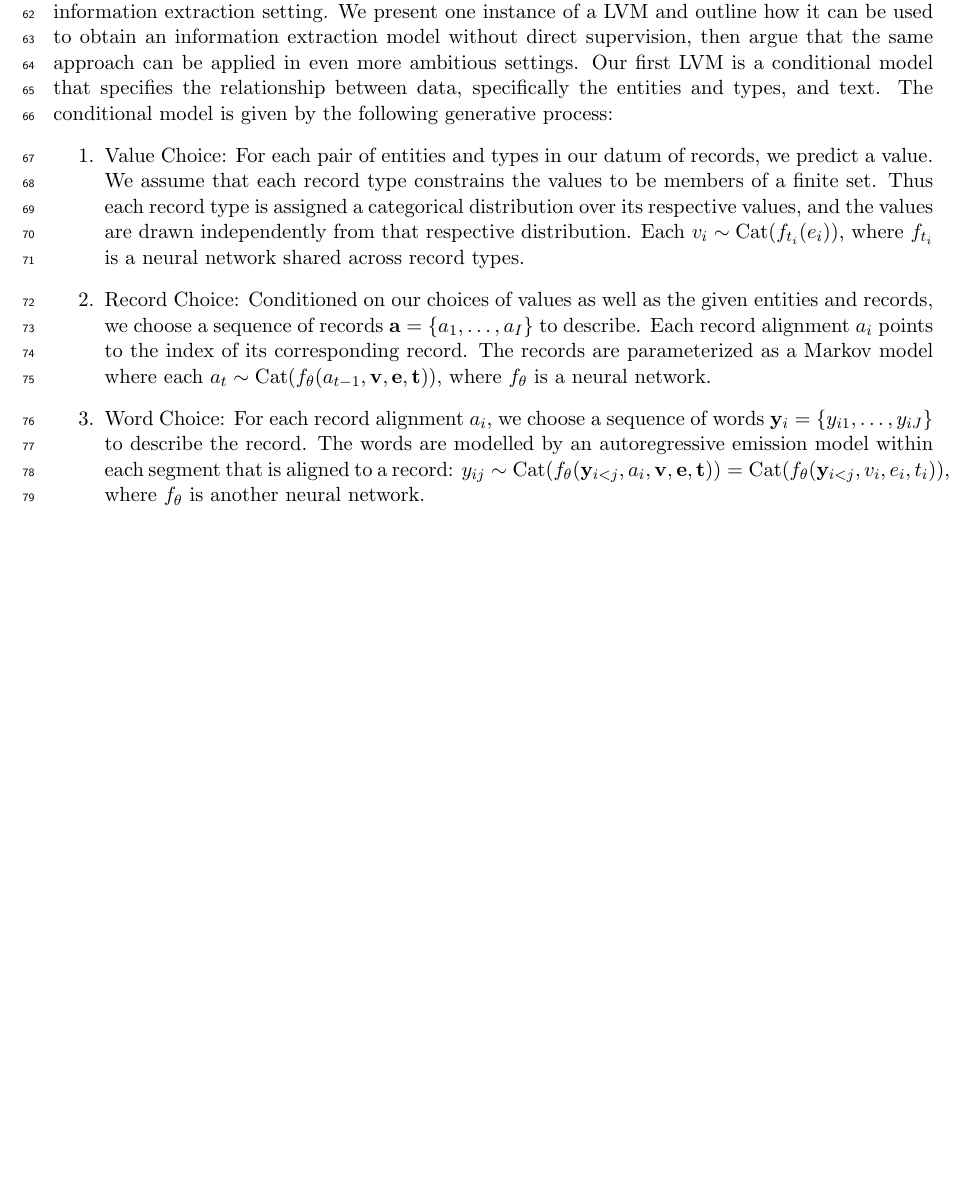
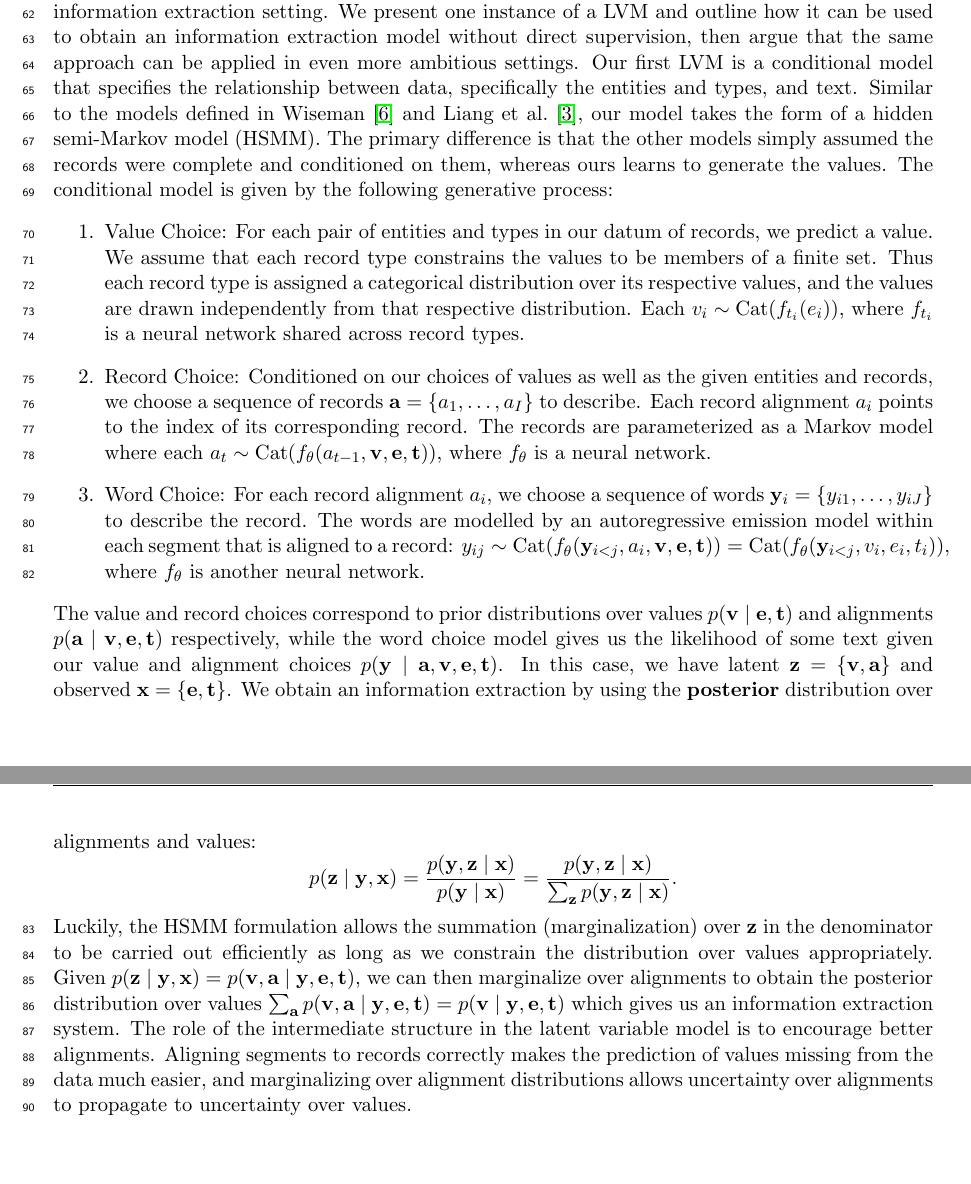
Before and after one commit to justinchiu/nsf, a LaTeX document (research/w.tex): part of page 2 of 5 before the commit and two parts of pages 2 and 3 of 6 after it, the two joined at a grey line, cut so that both start at the same text, the shorter picture padded with empty space. Compiled offline with pdfLaTeX.

Commit message:
add more to proposal

```diff
--- a/research/w.tex
+++ b/research/w.tex
@@ -235,6 +235,10 @@ the relationship between data, specifically the entities and types, and text.
 %alignments from words to records,
 %$\bv$ all the values in a datum of records,
 %and $\be,\bt$ the entities and types respectively.
+Similar to the models defined in \citet{wiseman2018template} and \citet{liang2009semalign},
+our model takes the form of a hidden semi-Markov model (HSMM).
+The primary difference is that the other models simply assumed the records
+were complete and conditioned on them, whereas ours learns to generate the values.
 The conditional model is given by the following generative process:
 \begin{enumerate}
 \item Value Choice:
@@ -263,7 +267,22 @@ that is aligned to a record:
 $y_{ij}\sim\Cat(f_\theta(\by_{i<j},a_i,\bv,\be,\bt)) = \Cat(f_\theta(\by_{i<j},v_i,e_i,t_i))$,
 where $f_\theta$ is another neural network.
 \end{enumerate}
-
+The value and record choices correspond to prior distributions over values $p(\bv\mid\be,\bt)$ and alignments $p(\ba\mid\bv,\be,\bt)$ respectively,
+while the word choice model gives us the likelihood of some text given our value and alignment choices $p(\by\mid\ba,\bv,\be,\bt)$.
+In this case, we have latent $\bz = \set{\bv,\ba}$ and observed $\bx = \set{\be,\bt}$.
+We obtain an information extraction by using the
+\textbf{posterior} distribution over alignments and values:
+$$p(\bz\mid\by,\bx)=\frac{p(\by,\bz\mid\bx)}{p(\by\mid\bx)}=\frac{p(\by,\bz\mid\bx)}{\sum_\bz p(\by,\bz\mid\bx)}.$$
+Luckily, the HSMM formulation allows the summation (marginalization) over $\bz$ in the denominator to be carried out efficiently
+as long as we constrain the distribution over values appropriately.
+% Mention amortized variational inference in case of intractable exact inference?
+Given $p(\bz\mid\by,\bx)=p(\bv,\ba\mid\by,\be,\bt)$, we can then marginalize over alignments
+to obtain the posterior distribution over values $\sum_\ba p(\bv,\ba\mid\by,\be,\bt)=p(\bv\mid\by,\be,\bt)$
+which gives us an information extraction system.
+The role of the intermediate structure in the latent variable model is to encourage better alignments.
+Aligning segments to records correctly makes the prediction of values missing from the data much easier,
+and marginalizing over alignment distributions allows uncertainty over alignments
+to propagate to uncertainty over values.
 
 
 
```
Also changed, not shown: personal/w.tex (+4 -1 lines), personal/w.bbl, research/w.tex (15 more changed lines).
